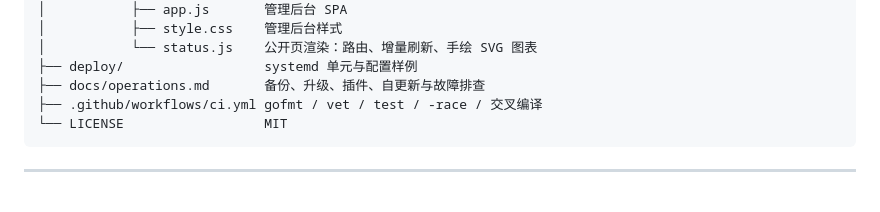
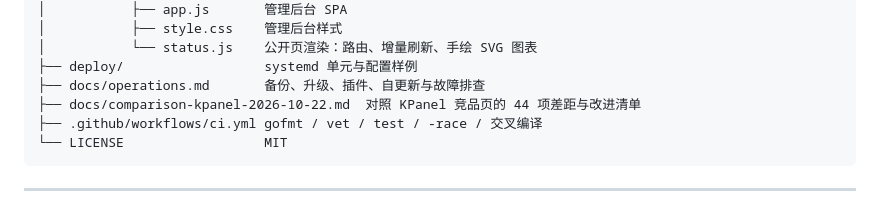
Before and after one commit to motao123/rollcall, a Markdown page: README.md, the part around the change. Drawn GitHub-style.

````diff
--- a/README.md
+++ b/README.md
@@ -1223,6 +1223,7 @@ rollcall/
 │           └── status.js    公开页渲染：路由、增量刷新、手绘 SVG 图表
 ├── deploy/                  systemd 单元与配置样例
 ├── docs/operations.md       备份、升级、插件、自更新与故障排查
+├── docs/comparison-kpanel-2026-10-22.md  对照 KPanel 竞品页的 44 项差距与改进清单
 ├── .github/workflows/ci.yml gofmt / vet / test / -race / 交叉编译
 └── LICENSE                  MIT
 ```
````
Also changed, not shown: docs/comparison-kpanel-2026-10-22.md (added, +178 -0 lines).
